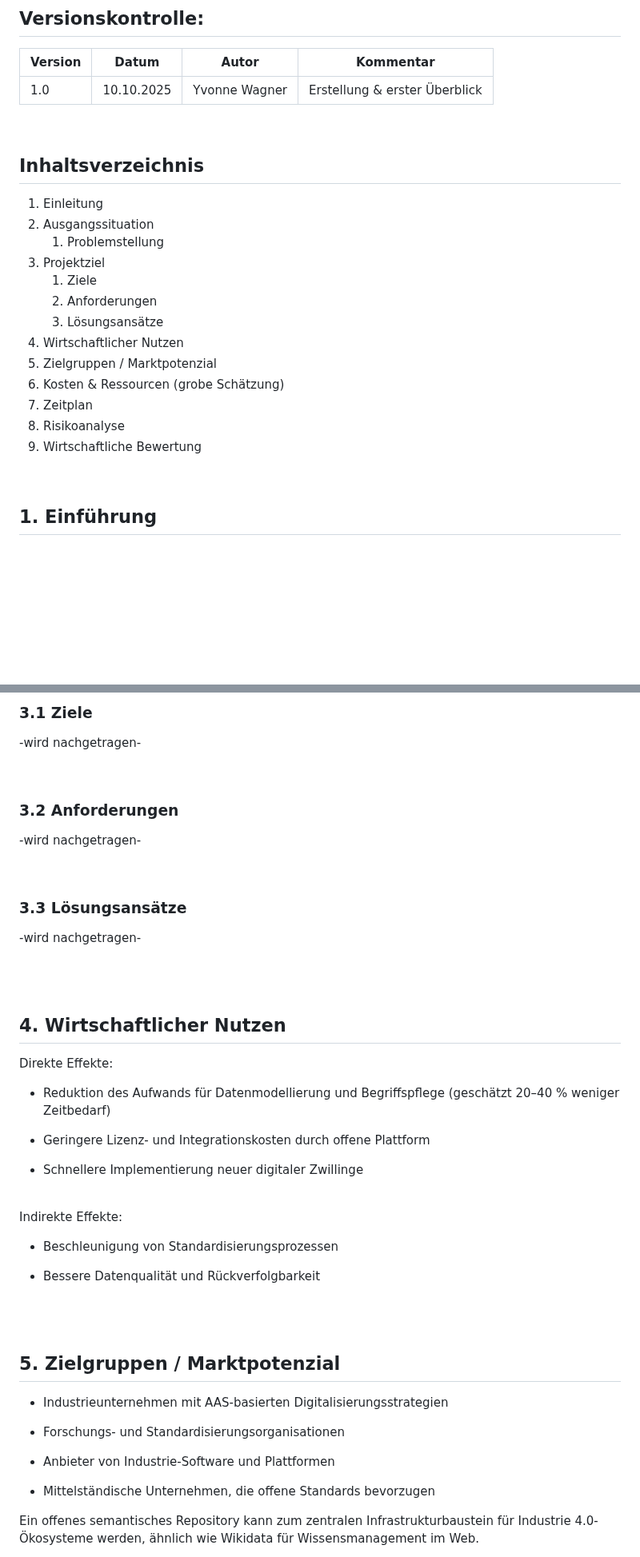
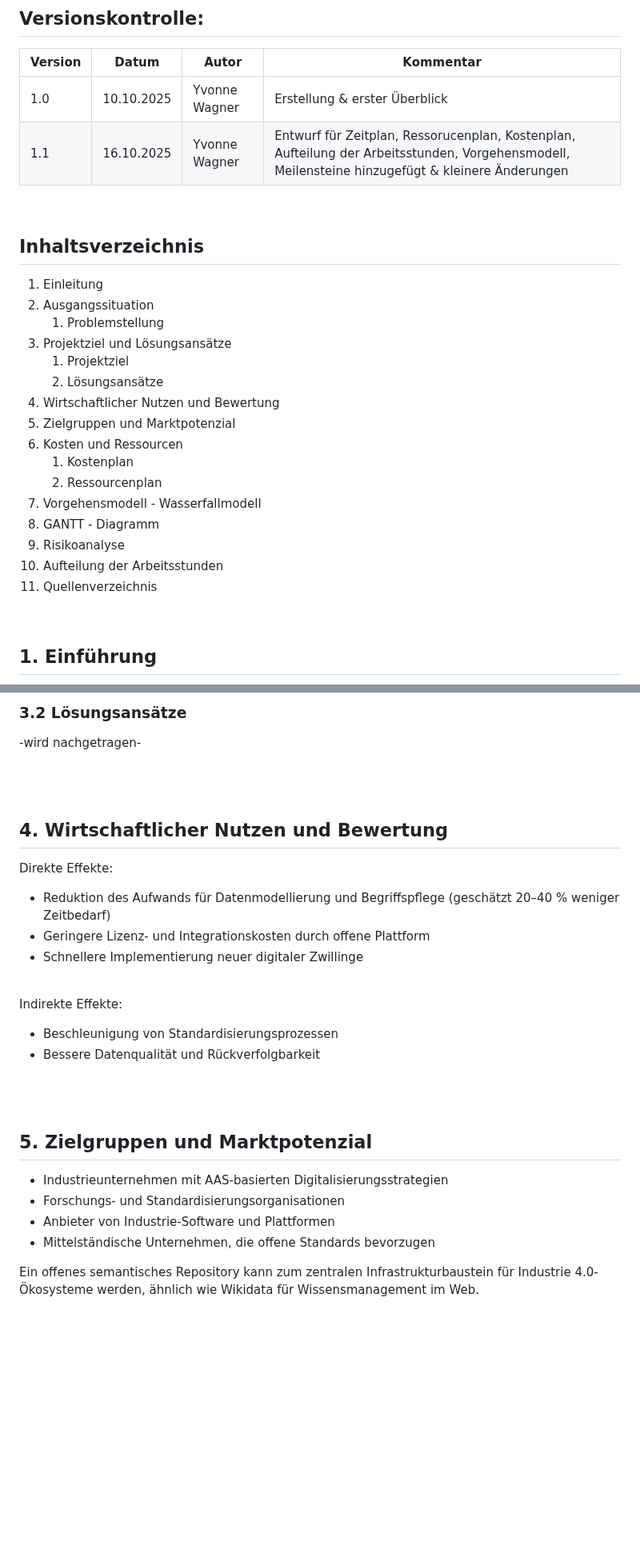
Before and after one commit to DHBW-TINF24F/Team4-Semantic-Wikibase, a Markdown page: Dokumentationen/BC.md, 2 parts joined by grey strips. Shown at 80% size. GitHub-like rendering; blank space fills up the shorter version.

```diff
--- a/Dokumentationen/BC.md
+++ b/Dokumentationen/BC.md
@@ -7,6 +7,7 @@
 | Version | Datum      | Autor       | Kommentar                         |
 |-|-|-|-|
 | 1.0     | 10.10.2025 | Yvonne Wagner | Erstellung & erster Überblick |
+| 1.1 | 16.10.2025 | Yvonne Wagner | Entwurf für Zeitplan, Ressorucenplan, Kostenplan, Aufteilung der Arbeitsstunden, Vorgehensmodell, Meilensteine hinzugefügt & kleinere Änderungen |
 
 
 <br>
@@ -16,16 +17,19 @@
 1. Einleitung
 2. Ausgangssituation
    1.  Problemstellung
-3. Projektziel
-   1. Ziele
-   2. Anforderungen
-   3. Lösungsansätze
-4. Wirtschaftlicher Nutzen
-5. Zielgruppen / Marktpotenzial
-6. Kosten & Ressourcen (grobe Schätzung)
-7. Zeitplan
-8. Risikoanalyse
-9. Wirtschaftliche Bewertung
+3. Projektziel und Lösungsansätze
+   1. Projektziel
+   2. Lösungsansätze
+4. Wirtschaftlicher Nutzen und Bewertung
+5. Zielgruppen und Marktpotenzial
+6. Kosten und Ressourcen
+   1. Kostenplan
+   2. Ressourcenplan
+7. Vorgehensmodell - Wasserfallmodell
+8. GANTT - Diagramm
+9.  Risikoanalyse
+10. Aufteilung der Arbeitsstunden
+11. Quellenverzeichnis
 
 <br>
 
@@ -70,31 +75,17 @@ Entwicklung einer offenen, kollaborativen und semantisch klaren Wissensbasis (
 
-### 3.1 Ziele
-
--wird nachgetragen-
-
-<br>
-
-### 3.2 Anforderungen
-
--wird nachgetragen-
-
-<br>
-
-### 3.3 Lösungsansätze
+### 3.2 Lösungsansätze
 
 -wird nachgetragen-
 
 
 <br><br>
 
-## 4. Wirtschaftlicher Nutzen
+## 4. Wirtschaftlicher Nutzen und Bewertung
 
 Direkte Effekte:
 
 * Reduktion des Aufwands für Datenmodellierung und Begriffspflege (geschätzt 20–40 % weniger Zeitbedarf)
-
 * Geringere Lizenz- und Integrationskosten durch offene Plattform
-
 * Schnellere Implementierung neuer digitaler Zwillinge
 
 <br>
@@ -102,19 +93,15 @@ Direkte Effekte:
 Indirekte Effekte:
 
 * Beschleunigung von Standardisierungsprozessen
-
 * Bessere Datenqualität und Rückverfolgbarkeit
 
 <br><br>
 
-## 5. Zielgruppen / Marktpotenzial
+## 5. Zielgruppen und Marktpotenzial
 
 * Industrieunternehmen mit AAS-basierten Digitalisierungsstrategien
-
 * Forschungs- und Standardisierungsorganisationen
-
 * Anbieter von Industrie-Software und Plattformen
-
 * Mittelständische Unternehmen, die offene Standards bevorzugen
 
 Ein offenes semantisches Repository kann zum zentralen Infrastrukturbaustein für Industrie 4.0-Ökosysteme werden, ähnlich wie Wikidata für Wissensmanagement im Web.
```
Also changed, not shown: other parts of Dokumentationen/BC.md (+120 -17 lines).
